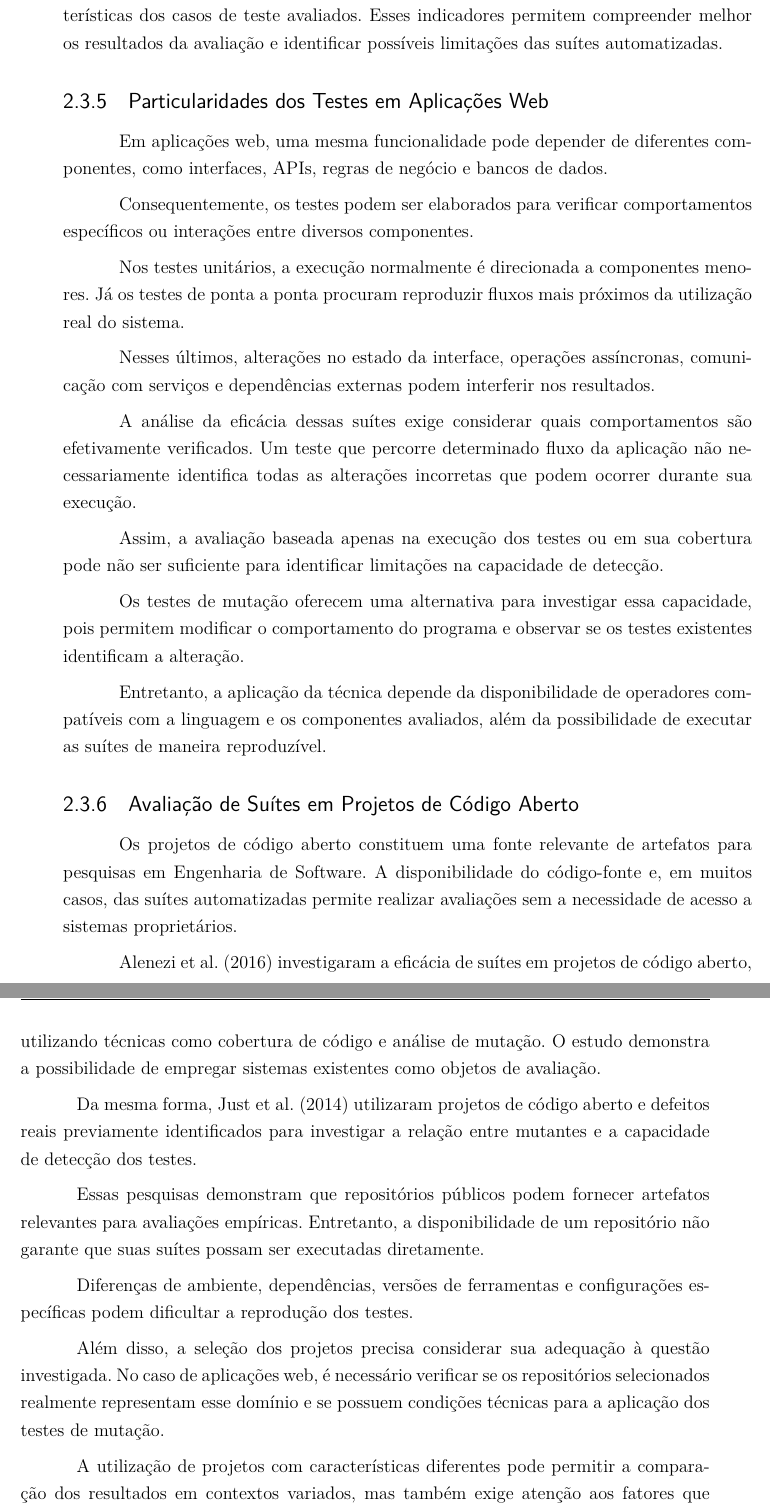
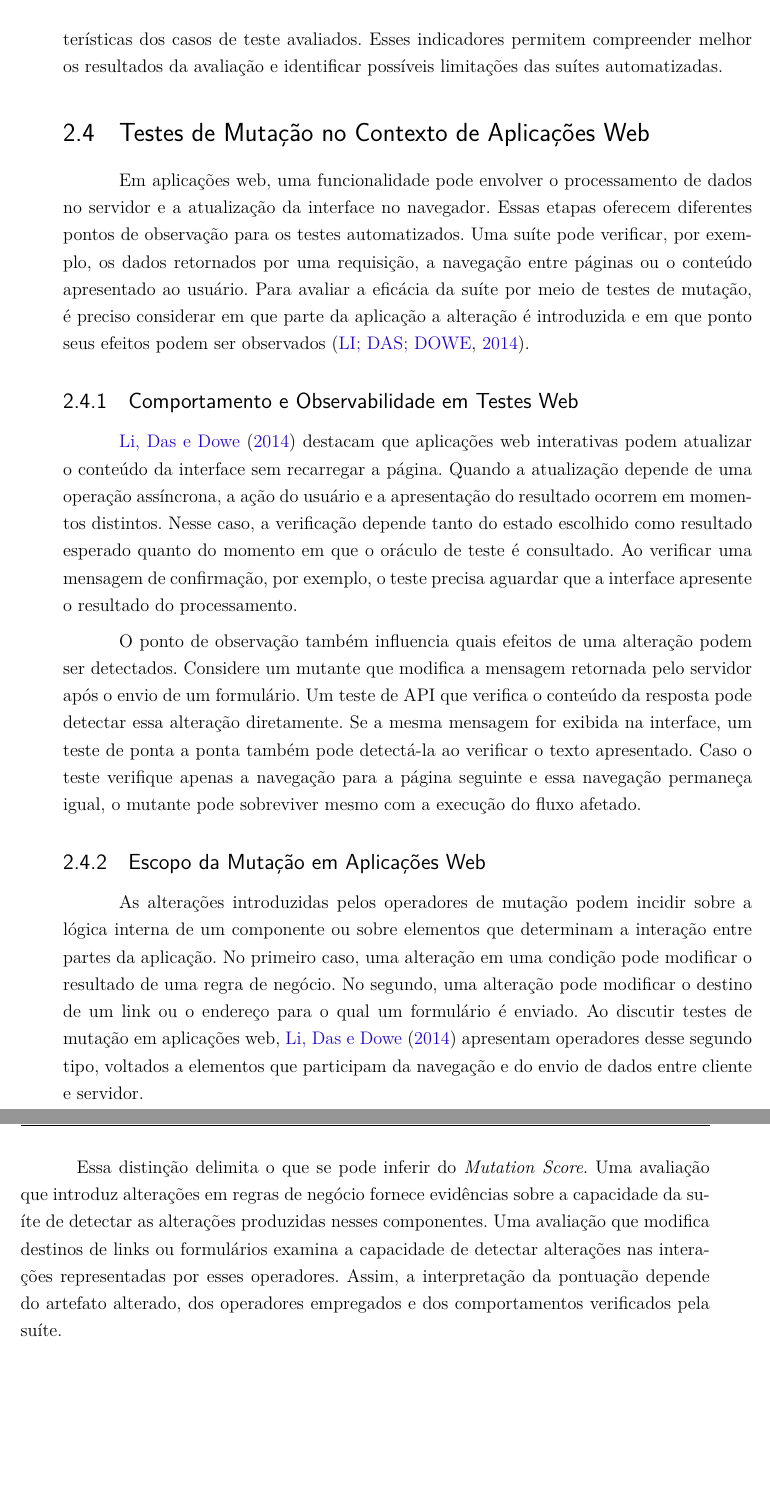
Before and after one commit to fga-unb/template-latex-tcc, a LaTeX thesis (latex/tcc.tex, which reads latex/editaveis/referencial-teorico.tex): two parts of pages 61 and 62 of 123, joined at a grey line, cut so that both start at the same text, the shorter picture padded with empty space. Compiled offline with pdfLaTeX.

Commit message:
Referencial Teórico: Finaliza seçao 2.4 utilizando artigo mais aprofundado

```diff
--- a/latex/editaveis/referencial-teorico.tex
+++ b/latex/editaveis/referencial-teorico.tex
@@ -297,35 +293,17 @@ Portanto, o \textit{Mutation Score} não deve ser interpretado como uma medida d
 Dessa forma, sua interpretação pode ser complementada por informações como cobertura de código, quantidade de mutantes sobreviventes, operadores aplicados e características dos casos de teste avaliados. Esses indicadores permitem compreender melhor os resultados da avaliação e identificar possíveis limitações das suítes automatizadas.
 
-\subsection{Particularidades dos Testes em Aplicações Web}
+\section{Testes de Mutação no Contexto de Aplicações Web}
 
-Em aplicações web, uma mesma funcionalidade pode depender de diferentes componentes, como interfaces, APIs, regras de negócio e bancos de dados.
+Em aplicações web, uma funcionalidade pode envolver o processamento de dados no servidor e a atualização da interface no navegador. Essas etapas oferecem diferentes pontos de observação para os testes automatizados. Uma suíte pode verificar, por exemplo, os dados retornados por uma requisição, a navegação entre páginas ou o conteúdo apresentado ao usuário. Para avaliar a eficácia da suíte por meio de testes de mutação, é preciso considerar em que parte da aplicação a alteração é introduzida e em que ponto seus efeitos podem ser observados \cite{li2014webtesting}.
 
-Consequentemente, os testes podem ser elaborados para verificar comportamentos específicos ou interações entre diversos componentes.
+\subsection{Comportamento e Observabilidade em Testes Web}
 
-Nos testes unitários, a execução normalmente é direcionada a componentes menores. Já os testes de ponta a ponta procuram reproduzir fluxos mais próximos da utilização real do sistema.
+\citeonline{li2014webtesting} destacam que aplicações web interativas podem atualizar o conteúdo da interface sem recarregar a página. Quando a atualização depende de uma operação assíncrona, a ação do usuário e a apresentação do resultado ocorrem em momentos distintos. Nesse caso, a verificação depende tanto do estado escolhido como resultado esperado quanto do momento em que o oráculo de teste é consultado. Ao verificar uma mensagem de confirmação, por exemplo, o teste precisa aguardar que a interface apresente o resultado do processamento.
 
-Nesses últimos, alterações no estado da interface, operações assíncronas, comunicação com serviços e dependências externas podem interferir nos resultados.
+O ponto de observação também influencia quais efeitos de uma alteração podem ser detectados. Considere um mutante que modifica a mensagem retornada pelo servidor após o envio de um formulário. Um teste de API que verifica o conteúdo da resposta pode detectar essa alteração diretamente. Se a mesma mensagem for exibida na interface, um teste de ponta a ponta também pode detectá-la ao verificar o texto apresentado. Caso o teste verifique apenas a navegação para a página seguinte e essa navegação permaneça igual, o mutante pode sobreviver mesmo com a execução do fluxo afetado.
 
-A análise da eficácia dessas suítes exige considerar quais comportamentos são efetivamente verificados. Um teste que percorre determinado fluxo da aplicação não necessariamente identifica todas as alterações incorretas que podem ocorrer durante sua execução.
+\subsection{Escopo da Mutação em Aplicações Web}
 
-Assim, a avaliação baseada apenas na execução dos testes ou em sua cobertura pode não ser suficiente para identificar limitações na capacidade de detecção.
+As alterações introduzidas pelos operadores de mutação podem incidir sobre a lógica interna de um componente ou sobre elementos que determinam a interação entre partes da aplicação. No primeiro caso, uma alteração em uma condição pode modificar o resultado de uma regra de negócio. No segundo, uma alteração pode modificar o destino de um link ou o endereço para o qual um formulário é enviado. Ao discutir testes de mutação em aplicações web, \citeonline{li2014webtesting} apresentam operadores desse segundo tipo, voltados a elementos que participam da navegação e do envio de dados entre cliente e servidor.
 
-Os testes de mutação oferecem uma alternativa para investigar essa capacidade, pois permitem modificar o comportamento do programa e observar se os testes existentes identificam a alteração.
-
-Entretanto, a aplicação da técnica depende da disponibilidade de operadores compatíveis com a linguagem e os componentes avaliados, além da possibilidade de executar as suítes de maneira reproduzível.
-
-\subsection{Avaliação de Suítes em Projetos de Código Aberto}
-
-Os projetos de código aberto constituem uma fonte relevante de artefatos para pesquisas em Engenharia de Software. A disponibilidade do código-fonte e, em muitos casos, das suítes automatizadas permite realizar avaliações sem a necessidade de acesso a sistemas proprietários.
-
-Alenezi et al. (2016) investigaram a eficácia de suítes em projetos de código aberto, utilizando técnicas como cobertura de código e análise de mutação. O estudo demonstra a possibilidade de empregar sistemas existentes como objetos de avaliação.
-
-Da mesma forma, Just et al. (2014) utilizaram projetos de código aberto e defeitos reais previamente identificados para investigar a relação entre mutantes e a capacidade de detecção dos testes.
-
-Essas pesquisas demonstram que repositórios públicos podem fornecer artefatos relevantes para avaliações empíricas. Entretanto, a disponibilidade de um repositório não garante que suas suítes possam ser executadas diretamente.
-
-Diferenças de ambiente, dependências, versões de ferramentas e configurações específicas podem dificultar a reprodução dos testes.
-
-Além disso, a seleção dos projetos precisa considerar sua adequação à questão investigada. No caso de aplicações web, é necessário verificar se os repositórios selecionados realmente representam esse domínio e se possuem condições técnicas para a aplicação dos testes de mutação.
-
-A utilização de projetos com características diferentes pode permitir a comparação dos resultados em contextos variados, mas também exige atenção aos fatores que influenciam as métricas.
+Essa distinção delimita o que se pode inferir do \textit{Mutation Score}. Uma avaliação que introduz alterações em regras de negócio fornece evidências sobre a capacidade da suíte de detectar as alterações produzidas nesses componentes. Uma avaliação que modifica destinos de links ou formulários examina a capacidade de detectar alterações nas interações representadas por esses operadores. Assim, a interpretação da pontuação depende do artefato alterado, dos operadores empregados e dos comportamentos verificados pela suíte.
```
Also changed, not shown: latex/bibliografia.bib (+10 -0 lines), latex/editaveis/referencial-teorico.tex (12 more changed lines).
